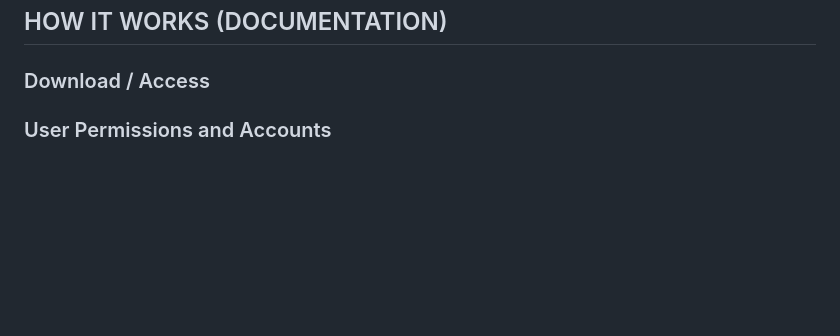
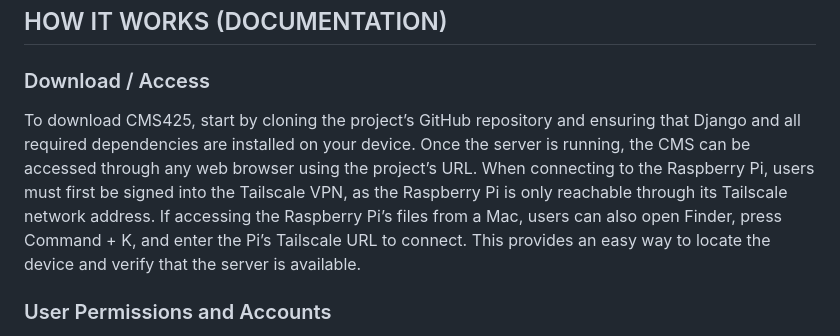
Before and after one commit to tveneto1/dida425cmsproject, a Markdown page: README.md, the part around the change. GitHub-like rendering; blank space fills up the shorter version.

Commit message:
Update README.md
updated download/access documentation

```diff
--- a/README.md
+++ b/README.md
@@ -71,6 +71,7 @@ Below are the main tutorials and documentation used in the development of this D
 ## HOW IT WORKS (DOCUMENTATION)
 
 ### Download / Access
+To download CMS425, start by cloning the project’s GitHub repository and ensuring that Django and all required dependencies are installed on your device. Once the server is running, the CMS can be accessed through any web browser using the project’s URL. When connecting to the Raspberry Pi, users must first be signed into the Tailscale VPN, as the Raspberry Pi is only reachable through its Tailscale network address. If accessing the Raspberry Pi’s files from a Mac, users can also open Finder, press Command + K, and enter the Pi’s Tailscale URL to connect. This provides an easy way to locate the device and verify that the server is available.
 
 ### User Permissions and Accounts
 CMS425 includes two different types of users, each with different permissions. A **standard user** can upload content, delete content, and test the slideshow capabilities. An **admin user** can do these actions as well, but they also have the ability to **create** users, **upgrade** a standard user to admin status, or **downgrade** an admin user to standard. Dealing with the other user permissions is the key difference between admin users and standard users.
```
